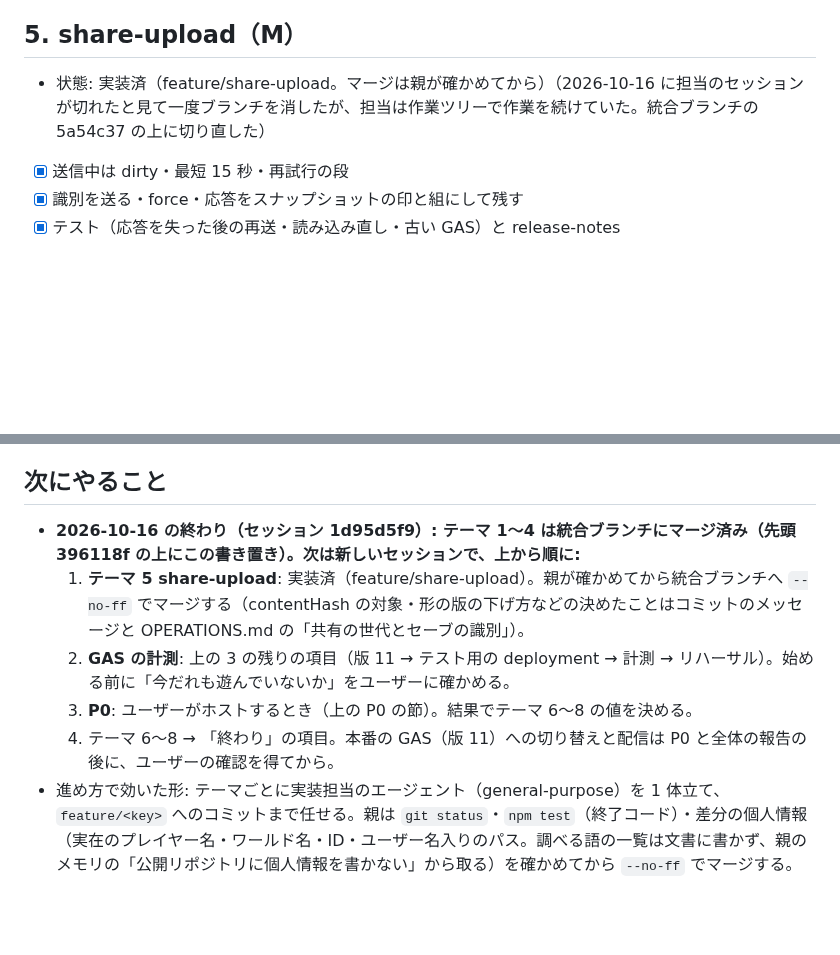
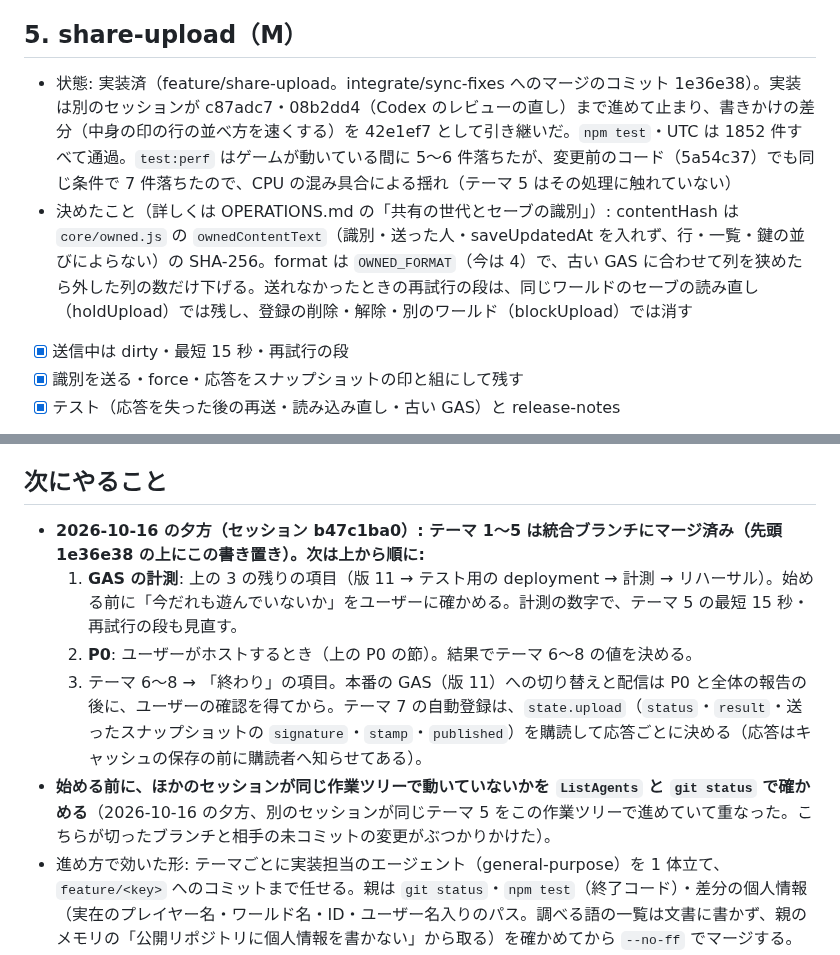
Before and after one commit to nato093/pal-breeding-note, a Markdown page: docs/sync-fixes/TODO.md, 2 parts joined by grey strips. GitHub-like rendering; blank space fills up the shorter version.

Commit message:
TODO: sync-fixes のテーマ 5（share-upload）のマージと確かめた結果、次にやること（GAS の計測から）・同じ作業ツリーで重なったときの注意
Co-Authored-By: Claude Opus 5.5 <noreply@anthropic.com>

```diff
--- a/docs/sync-fixes/TODO.md
+++ b/docs/sync-fixes/TODO.md
@@ -69,7 +69,8 @@
 
 ## 5. share-upload（M）
 
-- 状態: 実装済（feature/share-upload。マージは親が確かめてから）（2026-10-16 に担当のセッションが切れたと見て一度ブランチを消したが、担当は作業ツリーで作業を続けていた。統合ブランチの 5a54c37 の上に切り直した）
+- 状態: 実装済（feature/share-upload。integrate/sync-fixes へのマージのコミット 1e36e38）。実装は別のセッションが c87adc7・08b2dd4（Codex のレビューの直し）まで進めて止まり、書きかけの差分（中身の印の行の並べ方を速くする）を 42e1ef7 として引き継いだ。`npm test`・UTC は 1852 件すべて通過。`test:perf` はゲームが動いている間に 5〜6 件落ちたが、変更前のコード（5a54c37）でも同じ条件で 7 件落ちたので、CPU の混み具合による揺れ（テーマ 5 はその処理に触れていない）
+- 決めたこと（詳しくは OPERATIONS.md の「共有の世代とセーブの識別」）: contentHash は `core/owned.js` の `ownedContentText`（識別・送った人・saveUpdatedAt を入れず、行・一覧・鍵の並びによらない）の SHA-256。format は `OWNED_FORMAT`（今は 4）で、古い GAS に合わせて列を狭めたら外した列の数だけ下げる。送れなかったときの再試行の段は、同じワールドのセーブの読み直し（holdUpload）では残し、登録の削除・解除・別のワールド（blockUpload）では消す
 - [x] 送信中は dirty・最短 15 秒・再試行の段
 - [x] 識別を送る・force・応答をスナップショットの印と組にして残す
 - [x] テスト（応答を失った後の再送・読み込み直し・古い GAS）と release-notes
@@ -109,10 +110,10 @@
 
 ## 次にやること
 
-- **2026-10-16 の終わり（セッション 1d95d5f9）: テーマ 1〜4 は統合ブランチにマージ済み（先頭 396118f の上にこの書き置き）。次は新しいセッションで、上から順に:**
-  1. **テーマ 5 share-upload**: 実装済（feature/share-upload）。親が確かめてから統合ブランチへ `--no-ff` でマージする（contentHash の対象・形の版の下げ方などの決めたことはコミットのメッセージと OPERATIONS.md の「共有の世代とセーブの識別」）。
-  2. **GAS の計測**: 上の 3 の残りの項目（版 11 → テスト用の deployment → 計測 → リハーサル）。始める前に「今だれも遊んでいないか」をユーザーに確かめる。
-  3. **P0**: ユーザーがホストするとき（上の P0 の節）。結果でテーマ 6〜8 の値を決める。
-  4. テーマ 6〜8 → 「終わり」の項目。本番の GAS（版 11）への切り替えと配信は P0 と全体の報告の後に、ユーザーの確認を得てから。
+- **2026-10-16 の夕方（セッション b47c1ba0）: テーマ 1〜5 は統合ブランチにマージ済み（先頭 1e36e38 の上にこの書き置き）。次は上から順に:**
+  1. **GAS の計測**: 上の 3 の残りの項目（版 11 → テスト用の deployment → 計測 → リハーサル）。始める前に「今だれも遊んでいないか」をユーザーに確かめる。計測の数字で、テーマ 5 の最短 15 秒・再試行の段も見直す。
+  2. **P0**: ユーザーがホストするとき（上の P0 の節）。結果でテーマ 6〜8 の値を決める。
+  3. テーマ 6〜8 → 「終わり」の項目。本番の GAS（版 11）への切り替えと配信は P0 と全体の報告の後に、ユーザーの確認を得てから。テーマ 7 の自動登録は、`state.upload`（`status`・`result`・送ったスナップショットの `signature`・`stamp`・`published`）を購読して応答ごとに決める（応答はキャッシュの保存の前に購読者へ知らせてある）。
+- **始める前に、ほかのセッションが同じ作業ツリーで動いていないかを `ListAgents` と `git status` で確かめる**（2026-10-16 の夕方、別のセッションが同じテーマ 5 をこの作業ツリーで進めていて重なった。こちらが切ったブランチと相手の未コミットの変更がぶつかりかけた）。
 - 進め方で効いた形: テーマごとに実装担当のエージェント（general-purpose）を 1 体立て、`feature/<key>` へのコミットまで任せる。親は `git status`・`npm test`（終了コード）・差分の個人情報（実在のプレイヤー名・ワールド名・ID・ユーザー名入りのパス。調べる語の一覧は文書に書かず、親のメモリの「公開リポジトリに個人情報を書かない」から取る）を確かめてから `--no-ff` でマージする。担当には README の節を読ませ、「範囲の外は直さない・push しない・`Claude outputs/` に触れない」を必ず添える。
 - 気づいたこと: (a) 作業ツリーは担当がブランチを切り替えながら使うので、GAS の push のように統合ブランチの中身が要る作業は `git worktree add "Claude outputs/worktrees/<名前>" integrate/sync-fixes` の別の作業フォルダで行う（`.clasp.json` は Git の対象外なので写す。clasp はリポジトリの `node_modules/.bin/clasp` を使う。`build:gas` の後の gas/Shared.js の差分は改行だけ）。使い終わったら `git worktree remove`（`Claude outputs/worktrees/sync-gas` の空のフォルダが権限で消せずに残っている。消してよい）。(b) `npm run test:perf` は、ゲームが動いて CPU が埋まっていると、共有の 20,000 行の変換（予算 200ms）とパルリバーサーの D17（予算 2 秒）が揺れて落ちる。変更前のコードでも同じように落ちた（予算は変えない。`--test-concurrency=1` でも流して比べる）。(c) テーマ 4 で 10 秒ごとに `pollAuto` を呼ぶようになったので、ホストの裏のタブも 20 秒ごとにセーブを確かめる（長く裏にあると Chrome が 1 分に 1 回まで遅らせるのは同じ。見張りはテーマ 6）。(d) 本番の GAS は版 10 のままなので、新しい画面は ownedSince を 1 時間に 1 回試して BAD_ACTION で今の 2 回呼びに落ちる。
```
